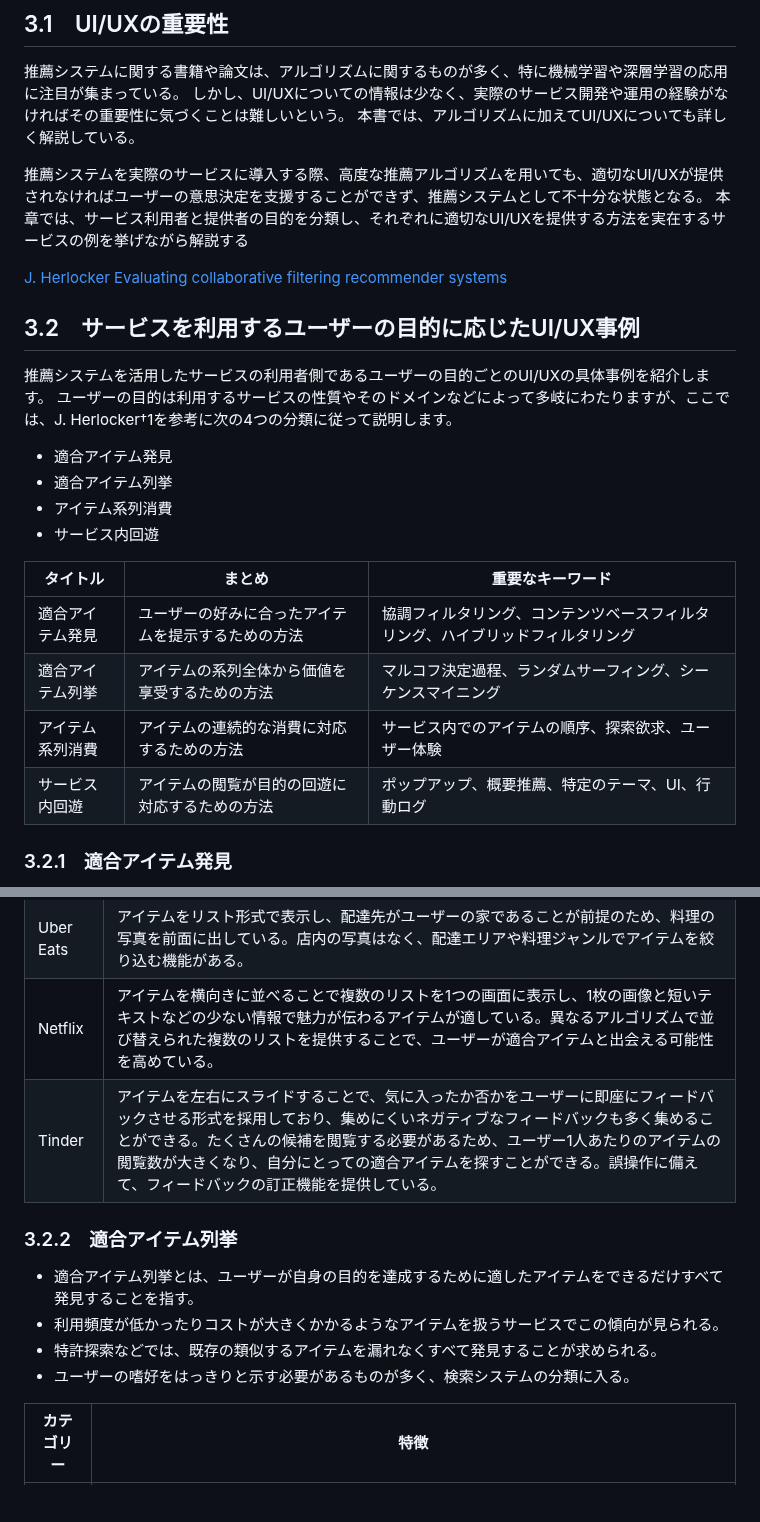
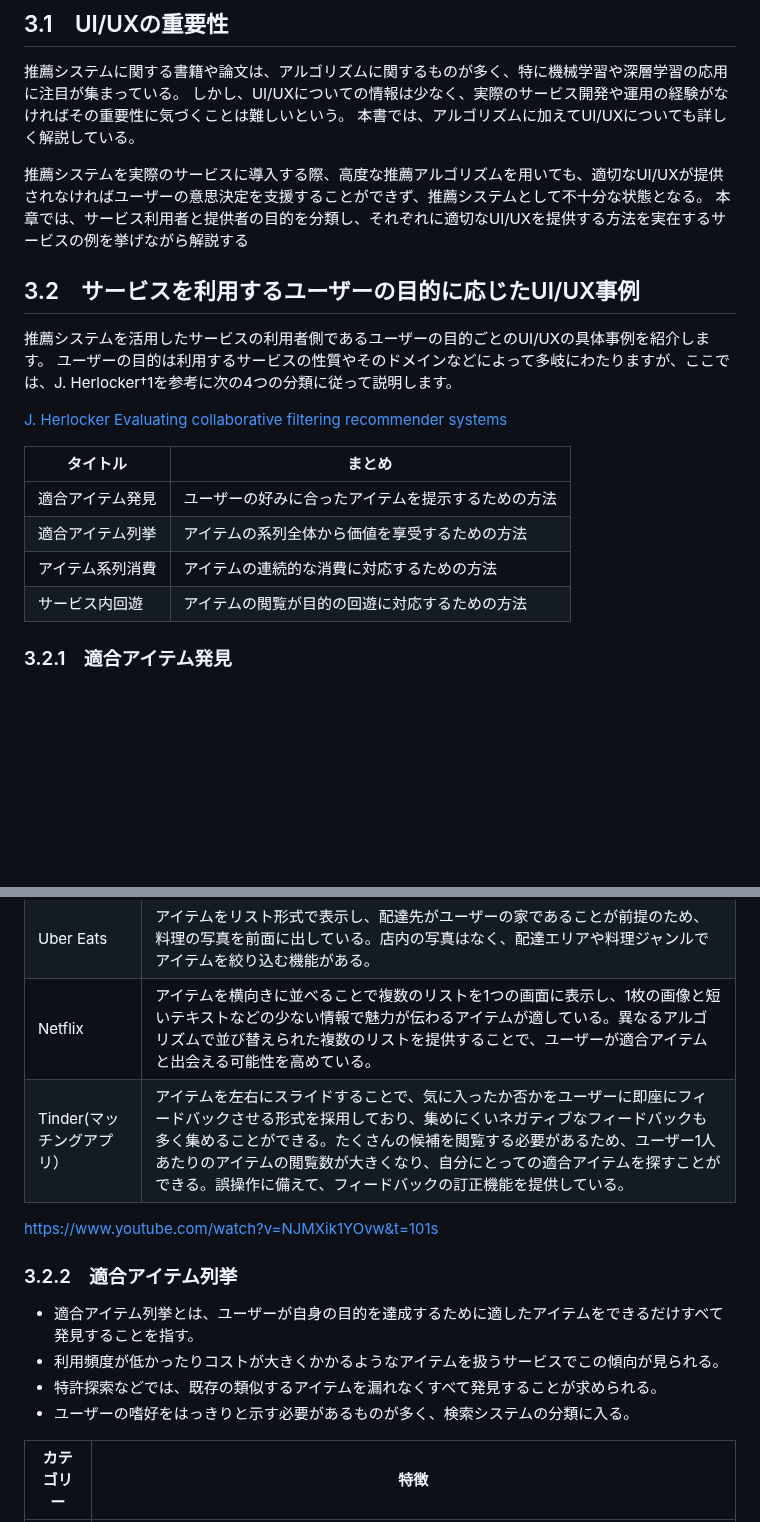
Before and after one commit to nishiokya/practical-recommender-systems-chapter-3, a Markdown page: Charpter3.md, 2 parts joined by grey strips. GitHub-like rendering; blank space fills up the shorter version.

```diff
--- a/Charpter3.md
+++ b/Charpter3.md
@@ -13,28 +13,20 @@
 本章では、サービス利用者と提供者の目的を分類し、それぞれに適切なUI/UXを提供する方法を実在するサービスの例を挙げながら解説する
 
 
-[J. Herlocker Evaluating collaborative filtering recommender systems](https://grouplens.org/site-content/uploads/evaluating-TOIS-20041.pdf)
-
-
 ## 3.2　サービスを利用するユーザーの目的に応じたUI/UX事例
-
-
 
 
 推薦システムを活用したサービスの利用者側であるユーザーの目的ごとのUI/UXの具体事例を紹介します。
 ユーザーの目的は利用するサービスの性質やそのドメインなどによって多岐にわたりますが、ここでは、J. Herlocker†1を参考に次の4つの分類に従って説明します。
 
-- 適合アイテム発見
-- 適合アイテム列挙
-- アイテム系列消費
-- サービス内回遊
+[J. Herlocker Evaluating collaborative filtering recommender systems](https://grouplens.org/site-content/uploads/evaluating-TOIS-20041.pdf)
 
-|タイトル	|まとめ|	重要なキーワード|
-|---|---|---|
-|適合アイテム発見	|ユーザーの好みに合ったアイテムを提示するための方法	|協調フィルタリング、コンテンツベースフィルタリング、ハイブリッドフィルタリング|
-|適合アイテム列挙	|アイテムの系列全体から価値を享受するための方法	|マルコフ決定過程、ランダムサーフィング、シーケンスマイニング|
-|アイテム系列消費	|アイテムの連続的な消費に対応するための方法|	サービス内でのアイテムの順序、探索欲求、ユーザー体験|
-|サービス内回遊	|アイテムの閲覧が目的の回遊に対応するための方法	|ポップアップ、概要推薦、特定のテーマ、UI、行動ログ|
+|タイトル	|まとめ|
+|---|---|
+|適合アイテム発見	|ユーザーの好みに合ったアイテムを提示するための方法	|
+|適合アイテム列挙	|アイテムの系列全体から価値を享受するための方法	|
+|アイテム系列消費	|アイテムの連続的な消費に対応するための方法|
+|サービス内回遊	|アイテムの閲覧が目的の回遊に対応するための方法	|
 
 ### 3.2.1　適合アイテム発見
 
@@ -49,7 +41,10 @@
 |食べログ|アイテムをリスト形式で表示し、画像などの少ない情報で魅力が伝わるアイテムが適している。複数の切り口でアイテムを推薦し、画面上側にタブを配置することで複数のリストを切り替えて閲覧できるようにしている。|
 |Uber Eats|アイテムをリスト形式で表示し、配達先がユーザーの家であることが前提のため、料理の写真を前面に出している。店内の写真はなく、配達エリアや料理ジャンルでアイテムを絞り込む機能がある。|
 |Netflix|アイテムを横向きに並べることで複数のリストを1つの画面に表示し、1枚の画像と短いテキストなどの少ない情報で魅力が伝わるアイテムが適している。異なるアルゴリズムで並び替えられた複数のリストを提供することで、ユーザーが適合アイテムと出会える可能性を高めている。|
-|Tinder|アイテムを左右にスライドすることで、気に入ったか否かをユーザーに即座にフィードバックさせる形式を採用しており、集めにくいネガティブなフィードバックも多く集めることができる。たくさんの候補を閲覧する必要があるため、ユーザー1人あたりのアイテムの閲覧数が大きくなり、自分にとっての適合アイテムを探すことができる。誤操作に備えて、フィードバックの訂正機能を提供している。|
+|Tinder(マッチングアプリ）|アイテムを左右にスライドすることで、気に入ったか否かをユーザーに即座にフィードバックさせる形式を採用しており、集めにくいネガティブなフィードバックも多く集めることができる。たくさんの候補を閲覧する必要があるため、ユーザー1人あたりのアイテムの閲覧数が大きくなり、自分にとっての適合アイテムを探すことができる。誤操作に備えて、フィードバックの訂正機能を提供している。|
+
+
+https://www.youtube.com/watch?v=NJMXik1YOvw&t=101s
 
 ### 3.2.2　適合アイテム列挙
 
@@ -57,7 +52,6 @@
 - 利用頻度が低かったりコストが大きくかかるようなアイテムを扱うサービスでこの傾向が見られる。
 - 特許探索などでは、既存の類似するアイテムを漏れなくすべて発見することが求められる。
 - ユーザーの嗜好をはっきりと示す必要があるものが多く、検索システムの分類に入る。
-
 
 
 
```
Also changed, not shown: other parts of Charpter3.md (+25 -0 lines).
